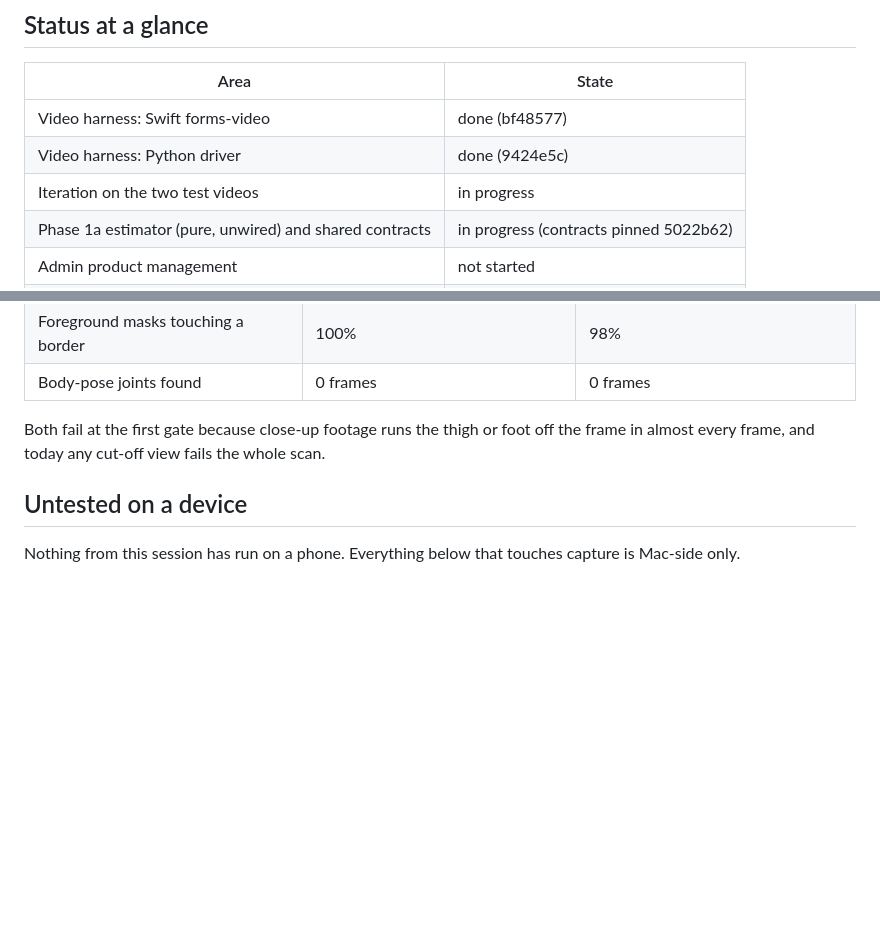
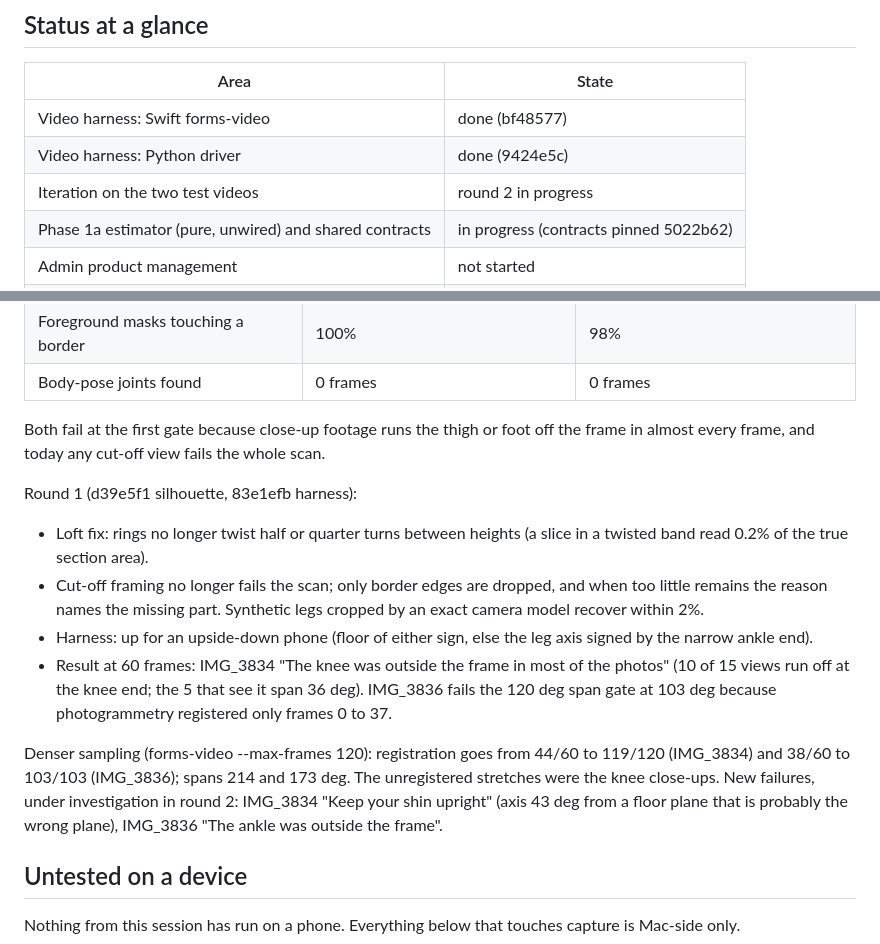
Before and after one commit to mackLiam/To-Be-Named, a Markdown page: docs/OVERNIGHT-REPORT-2026-11-11.md, 2 parts joined by grey strips. GitHub-like rendering; blank space fills up the shorter version.

Commit message:
docs(repo): overnight report, scan iteration round 1
Loft fix, cut-off tolerance, upside-down orientation, and the denser-sampling registration finding; counts and ratios only.

```diff
--- a/docs/OVERNIGHT-REPORT-2026-11-11.md
+++ b/docs/OVERNIGHT-REPORT-2026-11-11.md
@@ -10,7 +10,7 @@ every milestone, so the latest commit on the branch holds the latest state.
 |---|---|
 | Video harness: Swift forms-video | done (bf48577) |
 | Video harness: Python driver | done (9424e5c) |
-| Iteration on the two test videos | in progress |
+| Iteration on the two test videos | round 2 in progress |
 | Phase 1a estimator (pure, unwired) and shared contracts | in progress (contracts pinned 5022b62) |
 | Admin product management | not started |
 | UI and UX pass | not started |
@@ -66,6 +66,27 @@ Both fail at the first gate because close-up footage runs the thigh or foot
 off the frame in almost every frame, and today any cut-off view fails the
 whole scan.
 
+Round 1 (d39e5f1 silhouette, 83e1efb harness):
+
+- Loft fix: rings no longer twist half or quarter turns between heights
+  (a slice in a twisted band read 0.2% of the true section area).
+- Cut-off framing no longer fails the scan; only border edges are dropped,
+  and when too little remains the reason names the missing part. Synthetic
+  legs cropped by an exact camera model recover within 2%.
+- Harness: up for an upside-down phone (floor of either sign, else the leg
+  axis signed by the narrow ankle end).
+- Result at 60 frames: IMG_3834 "The knee was outside the frame in most of
+  the photos" (10 of 15 views run off at the knee end; the 5 that see it
+  span 36 deg). IMG_3836 fails the 120 deg span gate at 103 deg because
+  photogrammetry registered only frames 0 to 37.
+
+Denser sampling (forms-video --max-frames 120): registration goes from 44/60
+to 119/120 (IMG_3834) and 38/60 to 103/103 (IMG_3836); spans 214 and 173
+deg. The unregistered stretches were the knee close-ups. New failures, under
+investigation in round 2: IMG_3834 "Keep your shin upright" (axis 43 deg
+from a floor plane that is probably the wrong plane), IMG_3836 "The ankle was
+outside the frame".
+
 ## Untested on a device
 
 Nothing from this session has run on a phone. Everything below that touches
```
